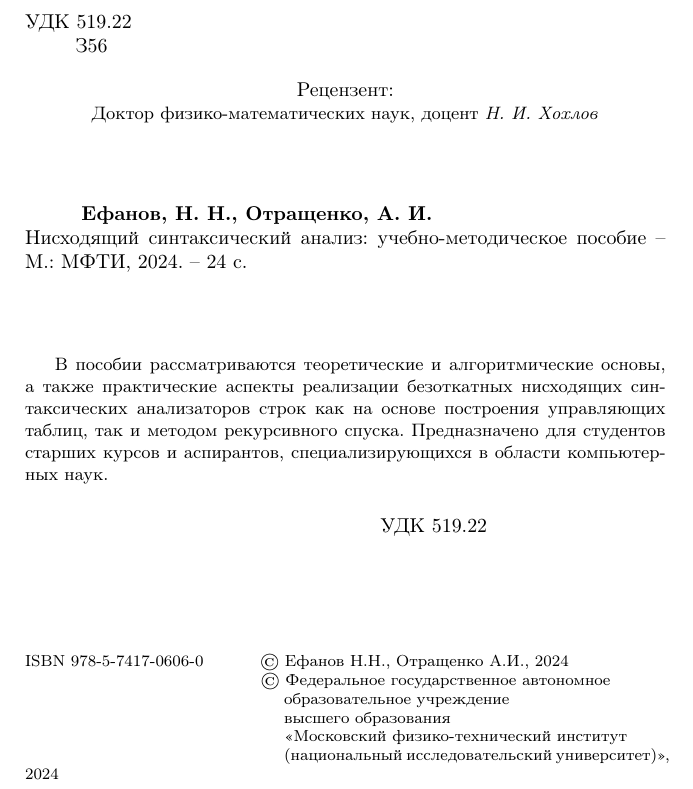
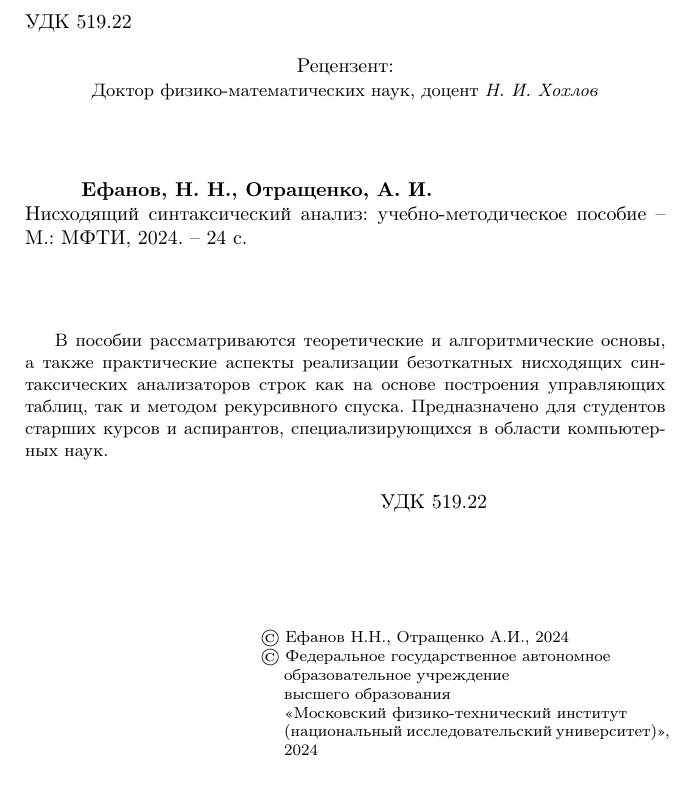
Before and after one commit to 3sem/LL_book, a LaTeX thesis (main.tex, which reads _title.tex): part of page 2 of 28, cut so that both start at the same text. Compiled offline with pdfLaTeX; the source files are stored in an older character set and shown here as Unicode.

Commit message:
[FIX] prepare to pub: title fix

```diff
--- a/_title.tex
+++ b/_title.tex
@@ -38,7 +38,7 @@
 \begin{flushleft}
 УДК 519.22\\
 %ББК 22.171я73 \\
-\hspace{22pt} З56
+%\hspace{22pt} З56
 \end{flushleft}
 
 \begin{center}
@@ -98,7 +98,8 @@
 
 {\footnotesize \parindent=0mm
 
-ISBN 978-5-7417-0606-0 \hspace{2.7em} \copyright\  Ефанов Н.Н., Отращенко А.И., 2024
+%ISBN 978-5-7417-0606-0
+\hspace{13.6em} \copyright\  Ефанов Н.Н., Отращенко А.И., 2024
 
 \hspace{13.6em} \copyright\  Федеральное государственное автономное
 
@@ -108,6 +109,8 @@
 
 \hspace{15.3em}<<Московский физико-технический институт
 
-\hspace{15.3em}(национальный исследовательский университет)>>, 2024
+\hspace{15.3em}(национальный исследовательский университет)>>,
+
+\hspace{15.3em}2024
 
 }\newpage
```
